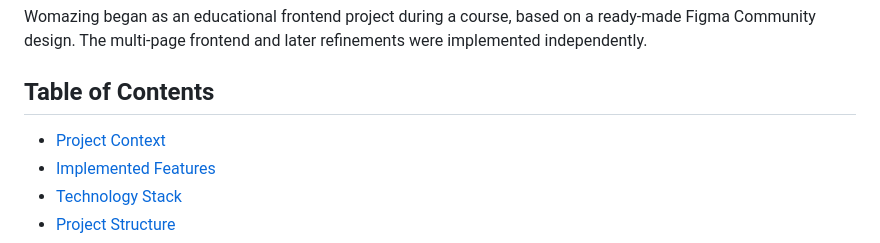
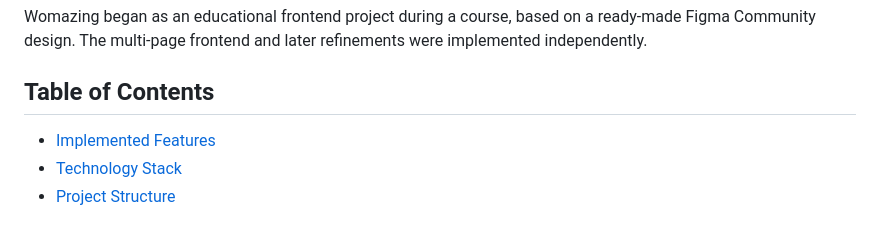
Before and after one commit to Kwuffa/Womazing, a Markdown page: README.md, the part around the change. Drawn GitHub-style.

Commit message:
Update Table of Contents in README.md
Removed 'Project Context' section from the Table of Contents.

```diff
--- a/README.md
+++ b/README.md
@@ -12,7 +12,6 @@ Womazing began as an educational frontend project during a course, based on a re
 
 ## Table of Contents
 
-- [Project Context](#project-context)
 - [Implemented Features](#implemented-features)
 - [Technology Stack](#technology-stack)
 - [Project Structure](#project-structure)
```
